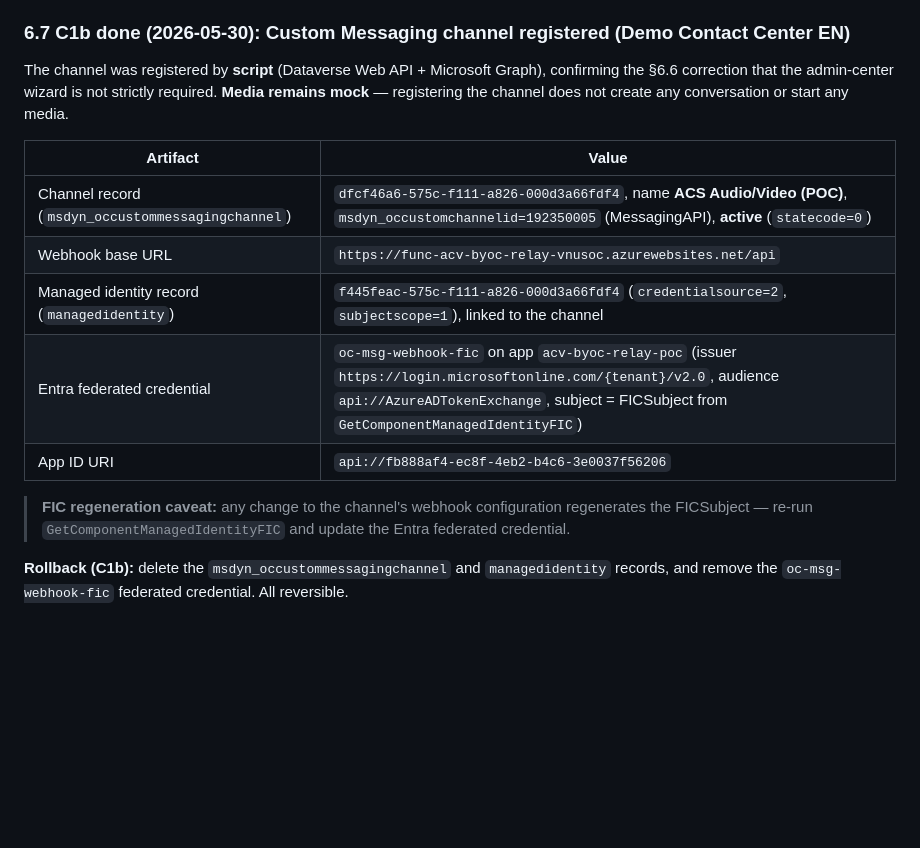
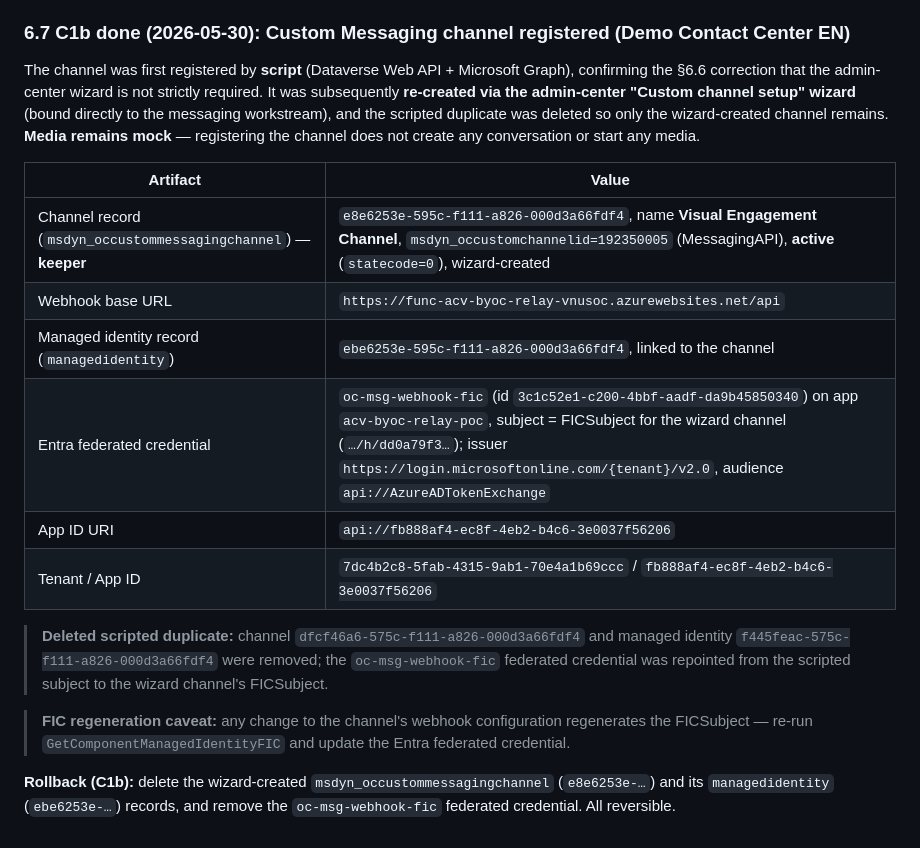
Before and after one commit to alexander-you/dynamics-365-ccaas-audio-video-channel, a Markdown page: docs/d365-workstream-and-channel-strategy.md, the part around the change. GitHub-like rendering; blank space fills up the shorter version.

Commit message:
docs: C1b channel re-created via admin wizard; scripted duplicate removed

```diff
--- a/docs/d365-workstream-and-channel-strategy.md
+++ b/docs/d365-workstream-and-channel-strategy.md
@@ -249,20 +249,27 @@ made until `live` is enabled. No real ACS media until **C5**.
 
 ### 6.7 C1b done (2026-05-30): Custom Messaging channel registered (Demo Contact Center EN)
 
-The channel was registered by **script** (Dataverse Web API + Microsoft Graph), confirming the §6.6
-correction that the admin-center wizard is not strictly required. **Media remains mock** — registering
-the channel does not create any conversation or start any media.
+The channel was first registered by **script** (Dataverse Web API + Microsoft Graph), confirming the §6.6
+correction that the admin-center wizard is not strictly required. It was subsequently **re-created via the
+admin-center "Custom channel setup" wizard** (bound directly to the messaging workstream), and the scripted
+duplicate was deleted so only the wizard-created channel remains. **Media remains mock** — registering the
+channel does not create any conversation or start any media.
 
 | Artifact | Value |
 |---|---|
-| Channel record (`msdyn_occustommessagingchannel`) | `dfcf46a6-575c-f111-a826-000d3a66fdf4`, name **ACS Audio/Video (POC)**, `msdyn_occustomchannelid=192350005` (MessagingAPI), **active** (`statecode=0`) |
+| Channel record (`msdyn_occustommessagingchannel`) — **keeper** | `e8e6253e-595c-f111-a826-000d3a66fdf4`, name **Visual Engagement Channel**, `msdyn_occustomchannelid=192350005` (MessagingAPI), **active** (`statecode=0`), wizard-created |
 | Webhook base URL | `https://func-acv-byoc-relay-vnusoc.azurewebsites.net/api` |
-| Managed identity record (`managedidentity`) | `f445feac-575c-f111-a826-000d3a66fdf4` (`credentialsource=2`, `subjectscope=1`), linked to the channel |
-| Entra federated credential | `oc-msg-webhook-fic` on app `acv-byoc-relay-poc` (issuer `https://login.microsoftonline.com/{tenant}/v2.0`, audience `api://AzureADTokenExchange`, subject = FICSubject from `GetComponentManagedIdentityFIC`) |
+| Managed identity record (`managedidentity`) | `ebe6253e-595c-f111-a826-000d3a66fdf4`, linked to the channel |
+| Entra federated credential | `oc-msg-webhook-fic` (id `3c1c52e1-c200-4bbf-aadf-da9b45850340`) on app `acv-byoc-relay-poc`, subject = FICSubject for the wizard channel (`…/h/dd0a79f3…`); issuer `https://login.microsoftonline.com/{tenant}/v2.0`, audience `api://AzureADTokenExchange` |
 | App ID URI | `api://fb888af4-ec8f-4eb2-b4c6-3e0037f56206` |
+| Tenant / App ID | `7dc4b2c8-5fab-4315-9ab1-70e4a1b69ccc` / `fb888af4-ec8f-4eb2-b4c6-3e0037f56206` |
+
+> **Deleted scripted duplicate:** channel `dfcf46a6-575c-f111-a826-000d3a66fdf4` and managed identity
+> `f445feac-575c-f111-a826-000d3a66fdf4` were removed; the `oc-msg-webhook-fic` federated credential was
+> repointed from the scripted subject to the wizard channel's FICSubject.
 
 > **FIC regeneration caveat:** any change to the channel's webhook configuration regenerates the
 > FICSubject — re-run `GetComponentManagedIdentityFIC` and update the Entra federated credential.
 
-**Rollback (C1b):** delete the `msdyn_occustommessagingchannel` and `managedidentity` records, and remove
-the `oc-msg-webhook-fic` federated credential. All reversible.
+**Rollback (C1b):** delete the wizard-created `msdyn_occustommessagingchannel` (`e8e6253e-…`) and its
+`managedidentity` (`ebe6253e-…`) records, and remove the `oc-msg-webhook-fic` federated credential. All reversible.
```
